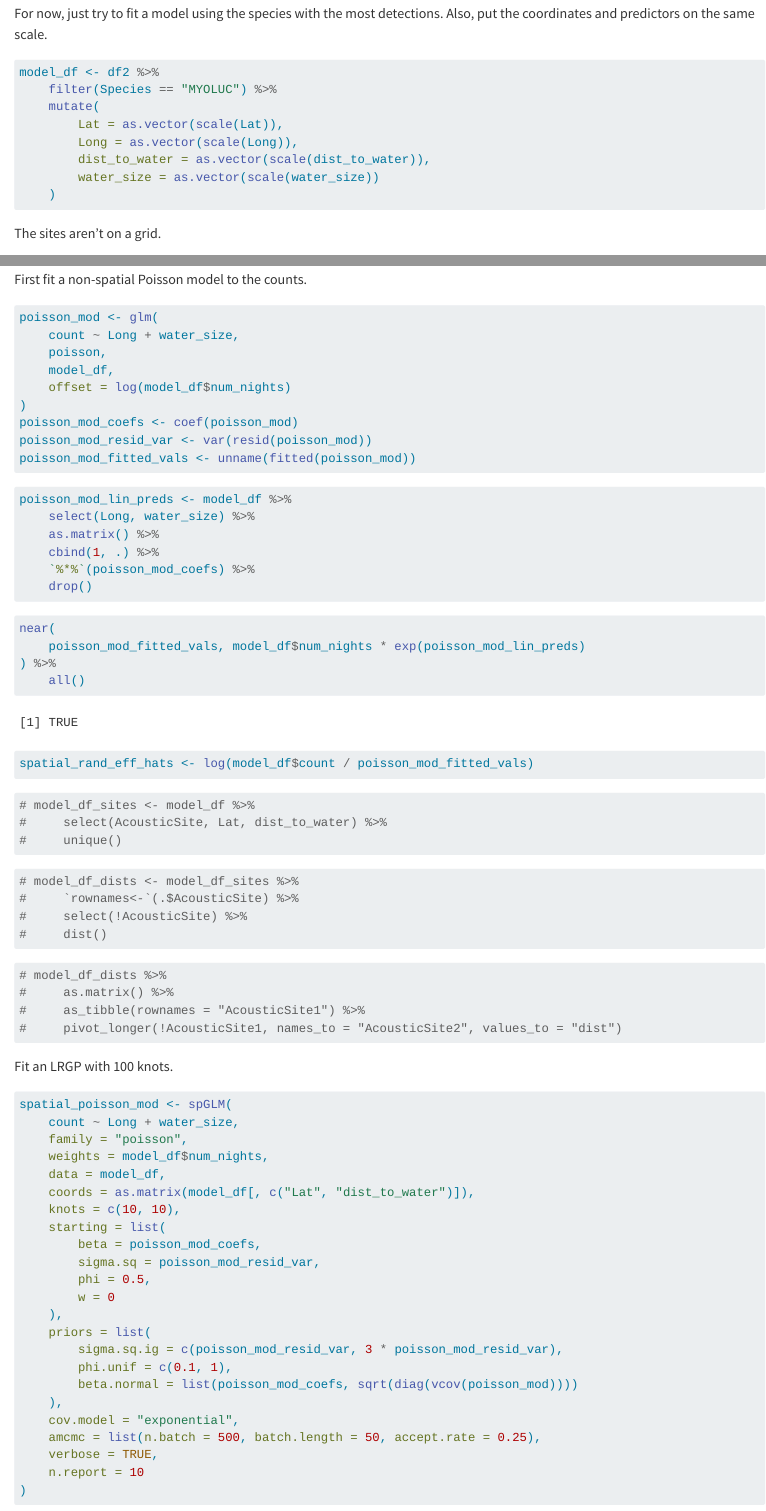
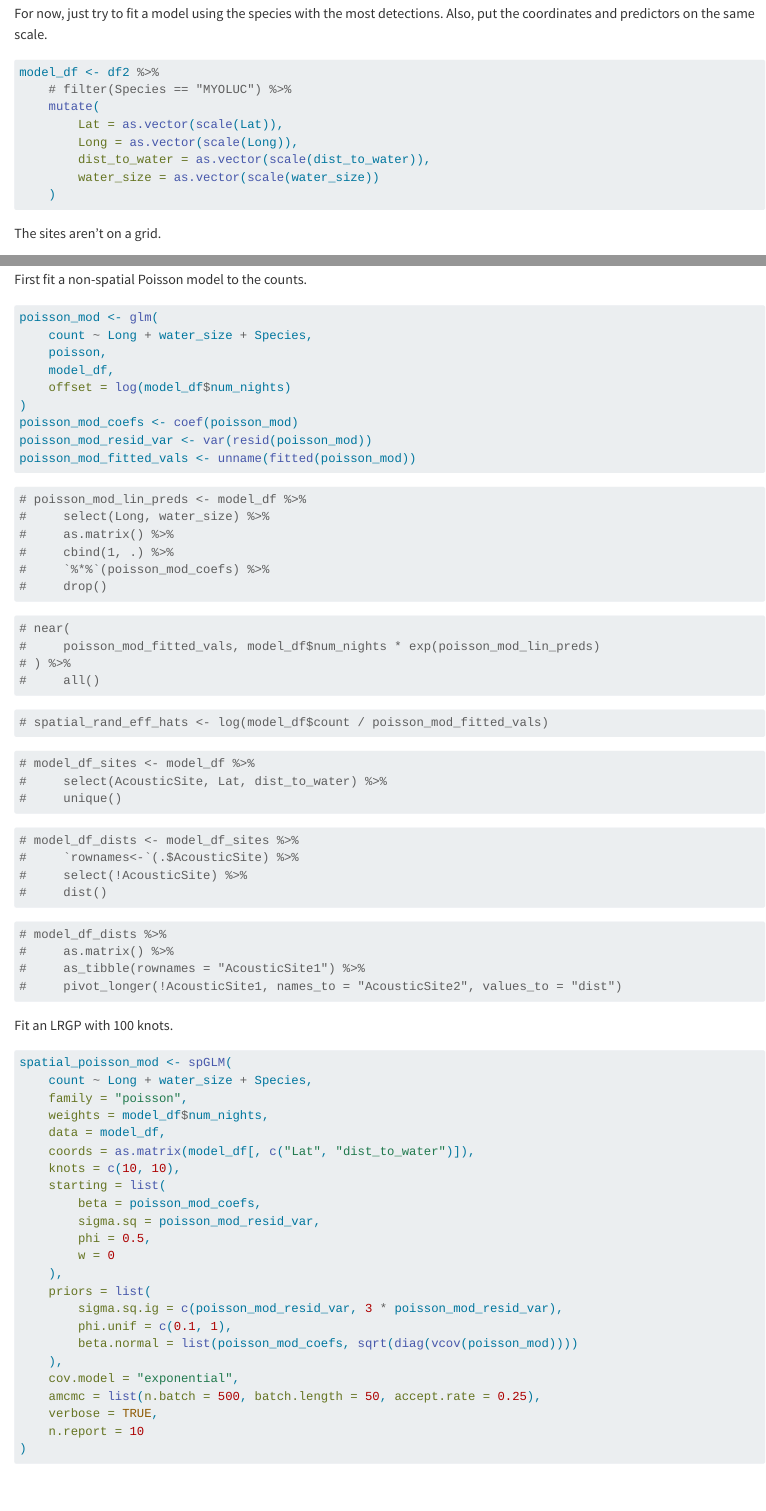
Before and after one commit to mcanearm/biostat696-group-1, a Quarto document (gc3/victor_glm.qmd): the page in a window 1100 px wide, from 4930 px down, and a second part further down, joined at a grey line. Rendered offline with R 4.5, knitr and Pandoc in place of Quarto, with nearby package versions; some code elsewhere in the file could not run offline.

Commit message:
Try fitting Poisson mod using all species

````diff
--- a/gc3/victor_glm.qmd
+++ b/gc3/victor_glm.qmd
@@ -97,7 +97,7 @@ df2 %>%
 For now, just try to fit a model using the species with the most detections. Also, put the coordinates and predictors on the same scale.
 ```{r}
 model_df <- df2 %>%
-    filter(Species == "MYOLUC") %>%
+    # filter(Species == "MYOLUC") %>%
     mutate(
         Lat = as.vector(scale(Lat)),
         Long = as.vector(scale(Long)),
@@ -117,7 +117,7 @@ model_df %>%
 First fit a non-spatial Poisson model to the counts.
 ```{r}
 poisson_mod <- glm(
-    count ~ Long + water_size,
+    count ~ Long + water_size + Species,
     poisson,
     model_df,
     offset = log(model_df$num_nights)
@@ -128,24 +128,24 @@ poisson_mod_fitted_vals <- unname(fitted(poisson_mod))
 ```
 
 ```{r}
-poisson_mod_lin_preds <- model_df %>%
-    select(Long, water_size) %>%
-    as.matrix() %>%
-    cbind(1, .) %>%
-    `%*%`(poisson_mod_coefs) %>%
-    drop()
+# poisson_mod_lin_preds <- model_df %>%
+#     select(Long, water_size) %>%
+#     as.matrix() %>%
+#     cbind(1, .) %>%
+#     `%*%`(poisson_mod_coefs) %>%
+#     drop()
 ```
 
 ```{r}
-near(
-    poisson_mod_fitted_vals, model_df$num_nights * exp(poisson_mod_lin_preds)
-) %>%
-    all()
+# near(
+#     poisson_mod_fitted_vals, model_df$num_nights * exp(poisson_mod_lin_preds)
+# ) %>%
+#     all()
 ```
 
 
 ```{r}
-spatial_rand_eff_hats <- log(model_df$count / poisson_mod_fitted_vals)
+# spatial_rand_eff_hats <- log(model_df$count / poisson_mod_fitted_vals)
 ```
 
 ```{r}
@@ -171,7 +171,7 @@ spatial_rand_eff_hats <- log(model_df$count / poisson_mod_fitted_vals)
 Fit an LRGP with 100 knots.
 ```{r}
 spatial_poisson_mod <- spGLM(
-    count ~ Long + water_size,
+    count ~ Long + water_size + Species,
     family = "poisson",
     weights = model_df$num_nights,
     data = model_df,
````
